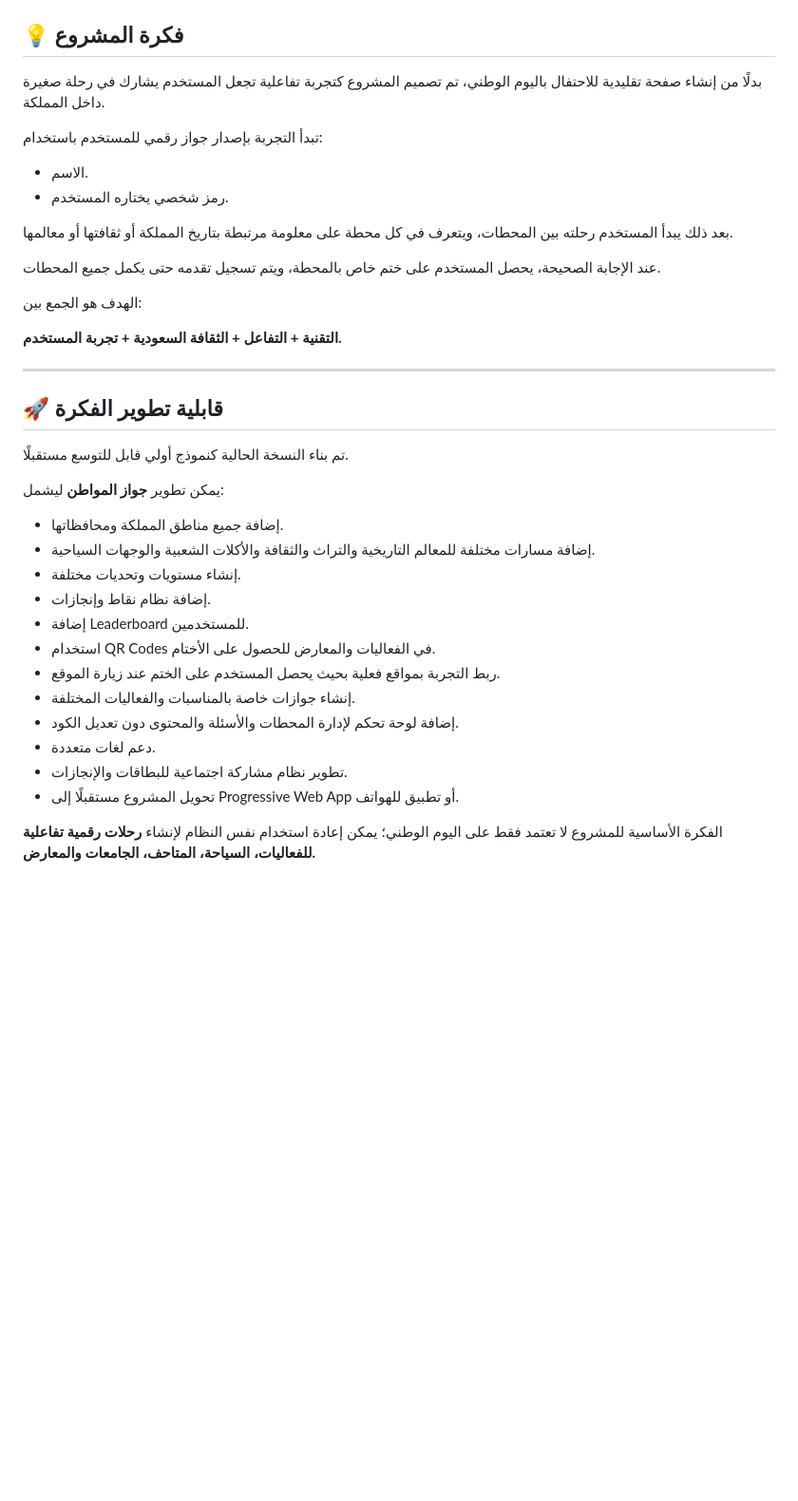
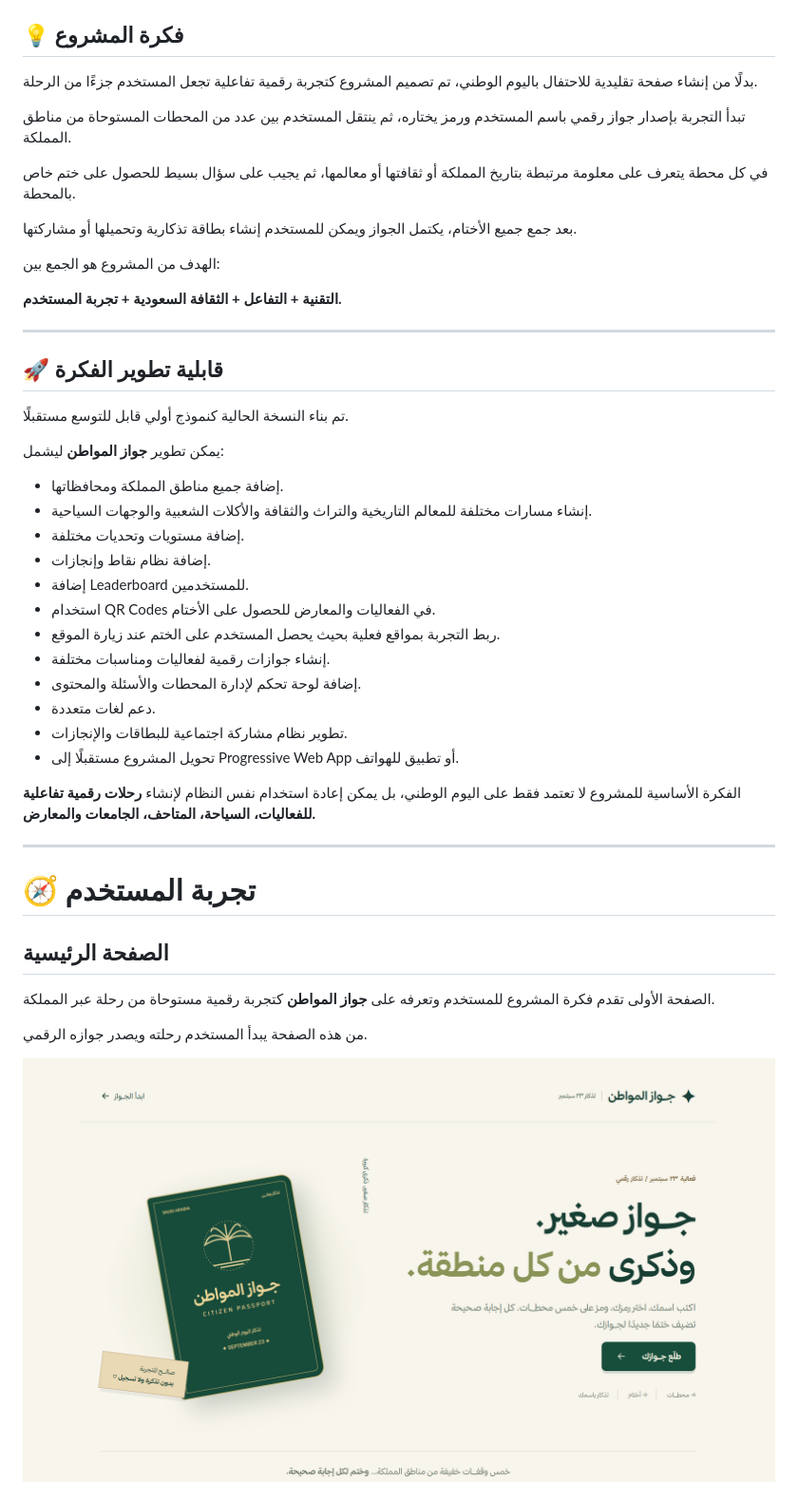
Before and after one commit to AreegThallab/citizen-passport, a Markdown page: README.md, the part around one of its changes. Shown at 95% size. GitHub-like rendering; blank space fills up the shorter version.

```diff
--- a/README.md
+++ b/README.md
@@ -32,17 +13,14 @@
 ## 💡 فكرة المشروع
 
-بدلًا من إنشاء صفحة تقليدية للاحتفال باليوم الوطني، تم تصميم المشروع كتجربة تفاعلية تجعل المستخدم يشارك في رحلة صغيرة داخل المملكة.
+بدلًا من إنشاء صفحة تقليدية للاحتفال باليوم الوطني، تم تصميم المشروع كتجربة رقمية تفاعلية تجعل المستخدم جزءًا من الرحلة.
 
-تبدأ التجربة بإصدار جواز رقمي للمستخدم باستخدام:
+تبدأ التجربة بإصدار جواز رقمي باسم المستخدم ورمز يختاره، ثم ينتقل المستخدم بين عدد من المحطات المستوحاة من مناطق المملكة.
 
-- الاسم.
-- رمز شخصي يختاره المستخدم.
+في كل محطة يتعرف على معلومة مرتبطة بتاريخ المملكة أو ثقافتها أو معالمها، ثم يجيب على سؤال بسيط للحصول على ختم خاص بالمحطة.
 
-بعد ذلك يبدأ المستخدم رحلته بين المحطات، ويتعرف في كل محطة على معلومة مرتبطة بتاريخ المملكة أو ثقافتها أو معالمها.
+بعد جمع جميع الأختام، يكتمل الجواز ويمكن للمستخدم إنشاء بطاقة تذكارية وتحميلها أو مشاركتها.
 
-عند الإجابة الصحيحة، يحصل المستخدم على ختم خاص بالمحطة، ويتم تسجيل تقدمه حتى يكمل جميع المحطات.
-
-الهدف هو الجمع بين:
+الهدف من المشروع هو الجمع بين:
 
 **التقنية + التفاعل + الثقافة السعودية + تجربة المستخدم.**
 
@@ -55,16 +33,29 @@
 يمكن تطوير **جواز المواطن** ليشمل:
 
 - إضافة جميع مناطق المملكة ومحافظاتها.
-- إضافة مسارات مختلفة للمعالم التاريخية والتراث والثقافة والأكلات الشعبية والوجهات السياحية.
-- إنشاء مستويات وتحديات مختلفة.
+- إنشاء مسارات مختلفة للمعالم التاريخية والتراث والثقافة والأكلات الشعبية والوجهات السياحية.
+- إضافة مستويات وتحديات مختلفة.
 - إضافة نظام نقاط وإنجازات.
 - إضافة Leaderboard للمستخدمين.
 - استخدام QR Codes في الفعاليات والمعارض للحصول على الأختام.
 - ربط التجربة بمواقع فعلية بحيث يحصل المستخدم على الختم عند زيارة الموقع.
-- إنشاء جوازات خاصة بالمناسبات والفعاليات المختلفة.
-- إضافة لوحة تحكم لإدارة المحطات والأسئلة والمحتوى دون تعديل الكود.
+- إنشاء جوازات رقمية لفعاليات ومناسبات مختلفة.
+- إضافة لوحة تحكم لإدارة المحطات والأسئلة والمحتوى.
 - دعم لغات متعددة.
 - تطوير نظام مشاركة اجتماعية للبطاقات والإنجازات.
 - تحويل المشروع مستقبلًا إلى Progressive Web App أو تطبيق للهواتف.
 
-الفكرة الأساسية للمشروع لا تعتمد فقط على اليوم الوطني؛ يمكن إعادة استخدام نفس النظام لإنشاء **رحلات رقمية تفاعلية للفعاليات، السياحة، المتاحف، الجامعات والمعارض.**
+الفكرة الأساسية للمشروع لا تعتمد فقط على اليوم الوطني، بل يمكن إعادة استخدام نفس النظام لإنشاء **رحلات رقمية تفاعلية للفعاليات، السياحة، المتاحف، الجامعات والمعارض.**
+
+---
+
+# 🧭 تجربة المستخدم
+
+## الصفحة الرئيسية
+
+الصفحة الأولى تقدم فكرة المشروع للمستخدم وتعرفه على **جواز المواطن** كتجربة رقمية مستوحاة من رحلة عبر المملكة.
+
+من هذه الصفحة يبدأ المستخدم رحلته ويصدر جوازه الرقمي.
+
+![Citizen Passport Home](docs/screenshots/home.png)
+
```
Also changed, not shown: other parts of README.md (+157 -50 lines).
